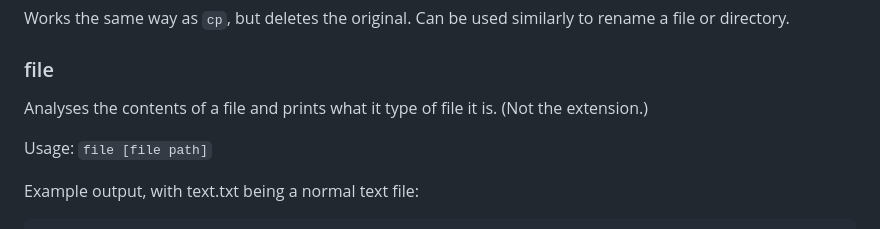
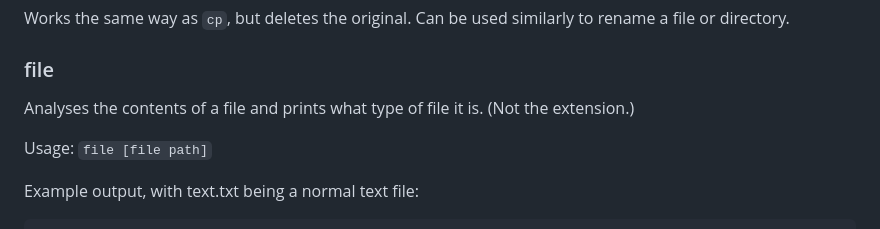
Before and after one commit to SamAllen06/lake_temp_work, a Markdown page: documentation/working_with_docker_image/basic_linux.md, the part around the change. Rendered like a GitHub page.

```diff
--- a/documentation/working_with_docker_image/basic_linux.md
+++ b/documentation/working_with_docker_image/basic_linux.md
@@ -171,7 +171,7 @@ Works the same way as `cp`, but deletes the original. Can be used similarly to r
 
 ### file
 
-Analyses the contents of a file and prints what it type of file it is. (Not the extension.)
+Analyses the contents of a file and prints what type of file it is. (Not the extension.)
 
 Usage: `file [file path]`
 
```
Also changed, not shown: documentation/working_with_docker_image/docker.md (+3 -3 lines), 1 other file.
